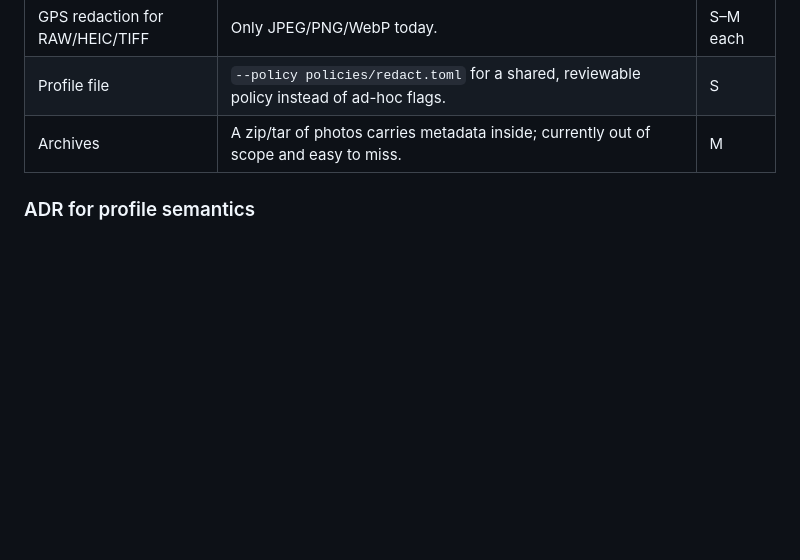
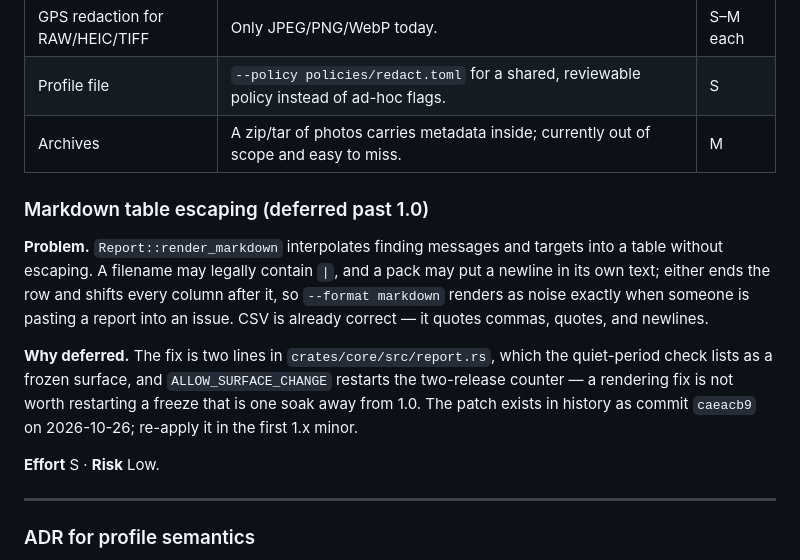
Before and after one commit to James-HoneyBadger/GimletEye, a Markdown page: docs/ENHANCEMENTS.md, the part around the change. Rendered like a GitHub page; blank space fills up the shorter version.

Commit message:
docs(enhancements): park the markdown escaping fix past 1.0
The two-line fix lives in a frozen surface, and accepting it restarts the
two-release counter. A rendering bug is not worth a slip that large when the
freeze is one soak away from 1.0, so the reasoning and the commit that holds
the patch are written down instead of remembered.

Co-authored-by: Copilot <223556219+Copilot@users.noreply.github.com>

```diff
--- a/docs/ENHANCEMENTS.md
+++ b/docs/ENHANCEMENTS.md
@@ -147,6 +147,25 @@ needs no special case.
 | Profile file | `--policy policies/redact.toml` for a shared, reviewable policy instead of ad-hoc flags. | S |
 | Archives | A zip/tar of photos carries metadata inside; currently out of scope and easy to miss. | M |
 
+### Markdown table escaping (deferred past 1.0)
+
+**Problem.** `Report::render_markdown` interpolates finding messages and targets
+into a table without escaping. A filename may legally contain `|`, and a pack may
+put a newline in its own text; either ends the row and shifts every column after
+it, so `--format markdown` renders as noise exactly when someone is pasting a
+report into an issue. CSV is already correct — it quotes commas, quotes, and
+newlines.
+
+**Why deferred.** The fix is two lines in `crates/core/src/report.rs`, which the
+quiet-period check lists as a frozen surface, and `ALLOW_SURFACE_CHANGE` restarts
+the two-release counter — a rendering fix is not worth restarting a freeze that
+is one soak away from 1.0. The patch exists in history as commit `caeacb9` on
+2026-10-26; re-apply it in the first 1.x minor.
+
+**Effort** S · **Risk** Low.
+
+---
+
 ### ADR for profile semantics
 
 **Problem.** `privacy`, `sharing`, and `archive` were defined here: privacy
```
